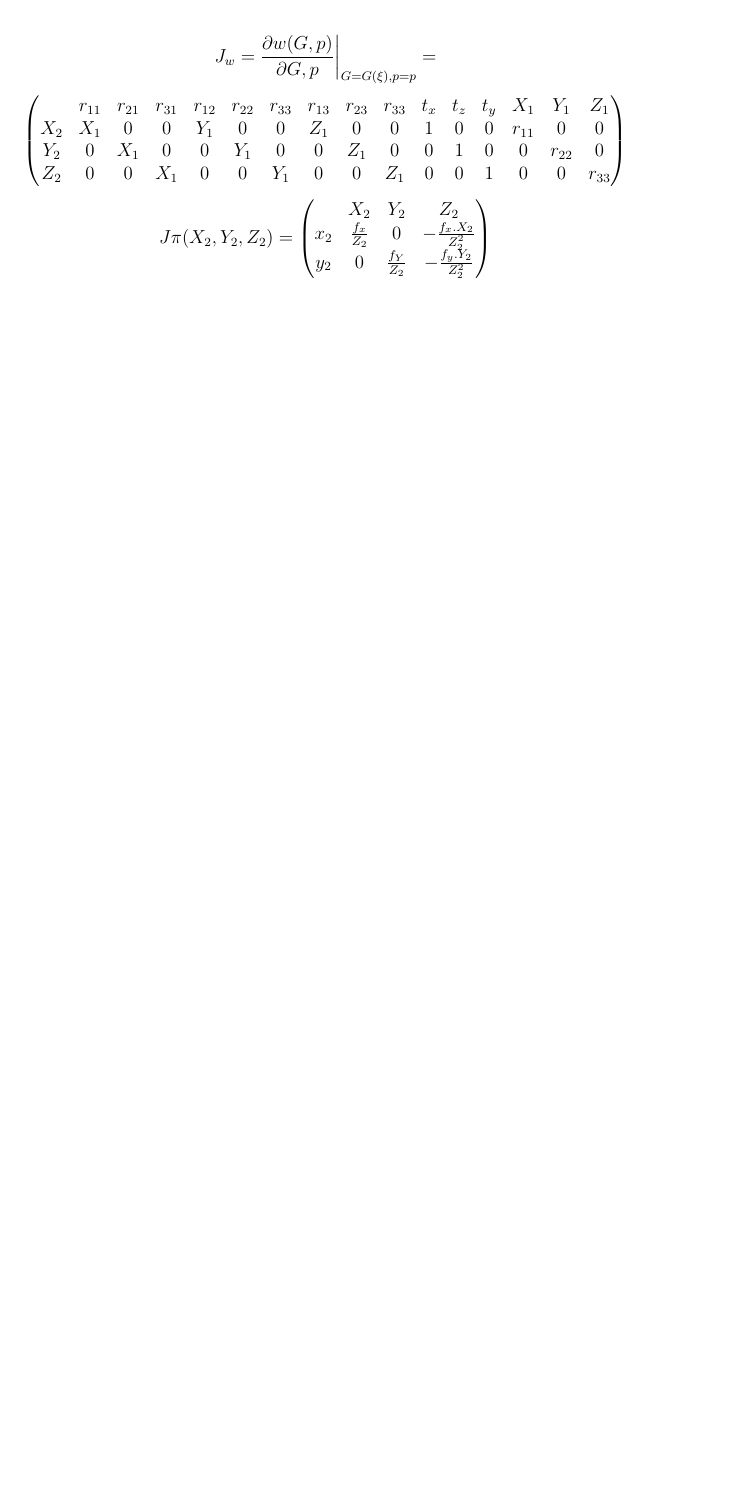
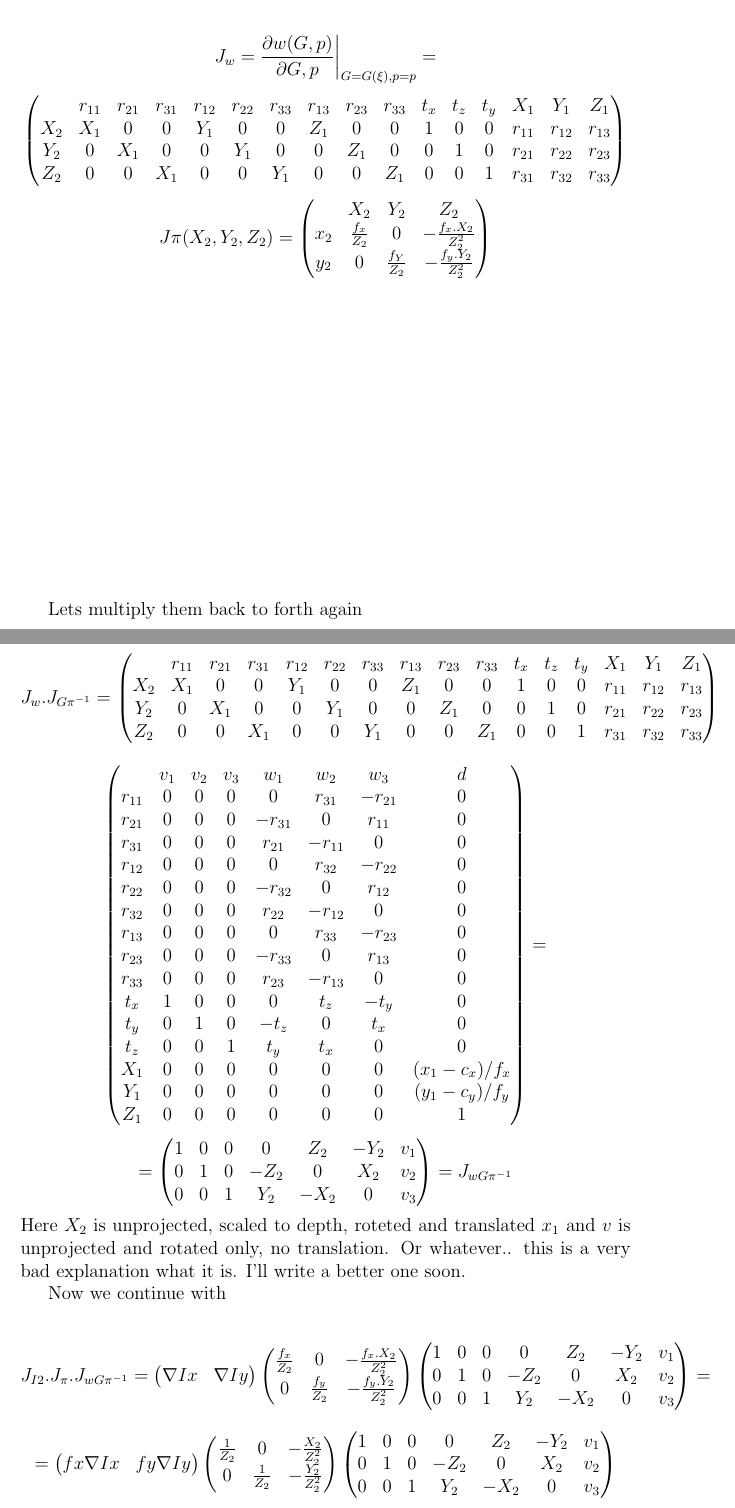
Before and after one commit to smitherson/my-papers, a LaTeX document (bundle-adjustment-formulas/BA.tex): part of page 2 of 2 before the commit and two parts of pages 2 and 3 of 3 after it, the two joined at a grey line, cut so that both start at the same text, the shorter picture padded with empty space. Compiled offline with pdfLaTeX.

Commit message:
more work on the bundle adjustment

```diff
--- a/bundle-adjustment-formulas/BA.tex
+++ b/bundle-adjustment-formulas/BA.tex
@@ -77,9 +78,9 @@ J_{w} = \frac{\partial w(G,p)}{\partial G,p } \biggr\rvert_{G=G(\xi), p = p} =
 \[
 \begin{pmatrix}
 & r_{11} & r_{21} & r_{31} & r_{12} & r_{22} & r_{33} & r_{13} & r_{23} & r_{33} & t_x & t_z & t_y & X_1 & Y_1 & Z_1 \\
-X_2 & X_1 & 0 & 0 & Y_1 & 0 & 0 & Z_1 & 0 & 0 & 1 & 0 & 0 & r_{11} & 0 & 0\\
-Y_2 & 0 & X_1 & 0 & 0 & Y_1 & 0 & 0 & Z_1 & 0 & 0 & 1 & 0 & 0 & r_{22} & 0\\
-Z_2 & 0 & 0 & X_1 & 0 & 0 & Y_1 & 0 & 0 & Z_1 & 0 & 0 & 1 & 0 & 0 & r_{33}\\
+X_2 & X_1 & 0 & 0 & Y_1 & 0 & 0 & Z_1 & 0 & 0 & 1 & 0 & 0 & r_{11} & r_{12} & r_{13}\\
+Y_2 & 0 & X_1 & 0 & 0 & Y_1 & 0 & 0 & Z_1 & 0 & 0 & 1 & 0 & r_{21} & r_{22} & r_{23}\\
+Z_2 & 0 & 0 & X_1 & 0 & 0 & Y_1 & 0 & 0 & Z_1 & 0 & 0 & 1 & r_{31} & r_{32} & r_{33}\\
 \end{pmatrix}
 \]
 
@@ -90,5 +91,79 @@ y_2 & 0 & \frac{f_Y}{Z_2} & -\frac{f_y.Y_2}{Z^2_{2}} \\
 \end{pmatrix}
 \]
 
+\vspace*{7cm}
+Lets multiply them back to forth again
 
+\[
+J_w.J_{G\pi^{-1}} =
+\begin{pmatrix}
+& r_{11} & r_{21} & r_{31} & r_{12} & r_{22} & r_{33} & r_{13} & r_{23} & r_{33} & t_x & t_z & t_y & X_1 & Y_1 & Z_1 \\
+X_2 & X_1 & 0 & 0 & Y_1 & 0 & 0 & Z_1 & 0 & 0 & 1 & 0 & 0 & r_{11} & r_{12} & r_{13}\\
+Y_2 & 0 & X_1 & 0 & 0 & Y_1 & 0 & 0 & Z_1 & 0 & 0 & 1 & 0 & r_{21} & r_{22} & r_{23}\\
+Z_2 & 0 & 0 & X_1 & 0 & 0 & Y_1 & 0 & 0 & Z_1 & 0 & 0 & 1 & r_{31} & r_{32} & r_{33}\\
+\end{pmatrix}
+\]
+\[
+\begin{pmatrix}
+& v_1 & v_2 & v_3 & w_1 & w_2 & w_3 & d\\
+
+r_{11} & 0 & 0 & 0 & 0 & r_{31} & -r_{21} & 0 \\
+r_{21} & 0 & 0 & 0 & -r_{31} & 0 & r_{11} & 0 \\
+r_{31} & 0 & 0 & 0 & r_{21} & -r_{11} & 0 & 0 \\
+r_{12} & 0 & 0 & 0 & 0 & r_{32} & -r_{22} & 0 \\
+r_{22} & 0 & 0 & 0 & -r_{32} & 0 & r_{12} & 0 \\
+r_{32} & 0 & 0 & 0 & r_{22} & -r_{12} & 0 & 0 \\
+r_{13} & 0 & 0 & 0 & 0 & r_{33} & -r_{23} & 0 \\
+r_{23} & 0 & 0 & 0 & -r_{33} & 0 & r_{13} & 0 \\
+r_{33} & 0 & 0 & 0 & r_{23} & -r_{13} & 0 & 0 \\
+t_x & 1 & 0 & 0 & 0 & t_z & -t_y & 0 \\
+t_y & 0 & 1 & 0 & -t_z & 0 & t_x & 0 \\
+t_z & 0 & 0 & 1 & t_y & t_x & 0 & 0 \\
+X_1 & 0 & 0 & 0 & 0 & 0 & 0 & (x_1-c_x)/f_x\\
+Y_1 & 0 & 0 & 0 & 0 & 0 & 0 & (y_1-c_y)/f_y \\
+Z_1 & 0 & 0 & 0 & 0 & 0 & 0 & 1 \\
+\end{pmatrix}
+ =
+\]
+\[
+= \begin{pmatrix}
+1 & 0 & 0 & 0 & Z_2 & -Y_2 & v_1 \\
+0 & 1 & 0 & -Z_2 & 0 & X_2 & v_2 \\
+0 & 0 & 1 & Y_2 & -X_2 & 0 & v_3 \\
+\end{pmatrix} = J_{wG\pi^{-1}}
+\]
+Here $X_2$ is unprojected, scaled to depth, roteted and translated $x_1$ and $v$ is unprojected and rotated only, no translation. Or whatever.. this is a very bad explanation what it is. I'll write a better one soon.
+\par Now we continue with
+
+\[
+J_{I2}.J_{\pi}.J_{wG\pi^{-1}} =
+\begin{pmatrix}
+\nabla Ix &
+\nabla Iy
+\end{pmatrix}
+\begin{pmatrix}
+\frac{f_x}{Z_2} & 0 & -\frac{f_x.X_2}{Z^2_{2}} \\
+0 & \frac{f_y}{Z_2} & -\frac{f_y.Y_2}{Z^2_{2}} \\
+\end{pmatrix}
+\begin{pmatrix}
+1 & 0 & 0 & 0 & Z_2 & -Y_2 & v_1 \\
+0 & 1 & 0 & -Z_2 & 0 & X_2 & v_2 \\
+0 & 0 & 1 & Y_2 & -X_2 & 0 & v_3 \\
+\end{pmatrix} =
+\]
+\[
+= \begin{pmatrix}
+fx \nabla Ix &
+fy \nabla Iy
+\end{pmatrix}
+\begin{pmatrix}
+\frac{1}{Z_2} & 0 & -\frac{X_2}{Z^2_{2}} \\
+0 & \frac{1}{Z_2} & -\frac{Y_2}{Z^2_{2}} \\
+\end{pmatrix}
+\begin{pmatrix}
+1 & 0 & 0 & 0 & Z_2 & -Y_2 & v_1 \\
+0 & 1 & 0 & -Z_2 & 0 & X_2 & v_2 \\
+0 & 0 & 1 & Y_2 & -X_2 & 0 & v_3 \\
+\end{pmatrix}
+\]7
 \end{document}
```
Also changed, not shown: bundle-adjustment-formulas/BA.pdf (added), bundle-adjustment-formulas/BA.tex (3 more changed lines), 1 other file.
